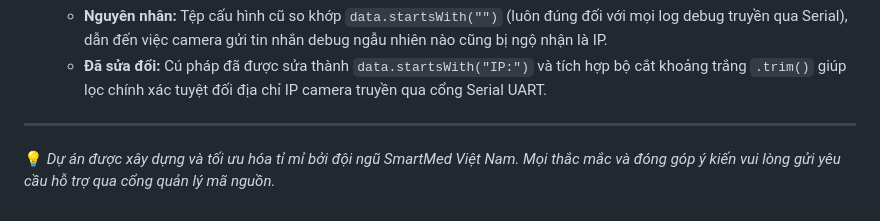
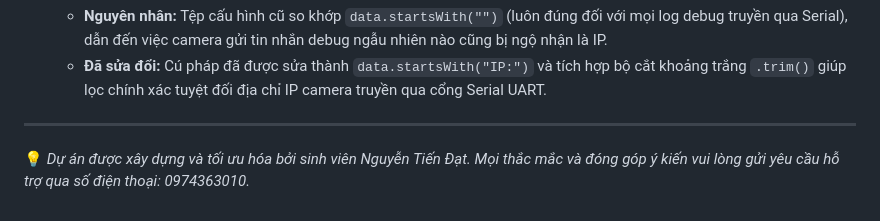
Before and after one commit to datnguyentien-dev-AI-Electronic/TuThuocThongMinh, a Markdown page: README.md, the part around the change. GitHub-like rendering.

```diff
--- a/README.md
+++ b/README.md
@@ -165,4 +165,4 @@ Sau đó, truy cập trình duyệt tại địa chỉ mặc định: [http://lo
   * **Đã sửa đổi:** Cú pháp đã được sửa thành `data.startsWith("IP:")` và tích hợp bộ cắt khoảng trắng `.trim()` giúp lọc chính xác tuyệt đối địa chỉ IP camera truyền qua cổng Serial UART.
 
 ---
-💡 *Dự án được xây dựng và tối ưu hóa tỉ mỉ bởi đội ngũ SmartMed Việt Nam. Mọi thắc mắc và đóng góp ý kiến vui lòng gửi yêu cầu hỗ trợ qua cổng quản lý mã nguồn.*
+💡 *Dự án được xây dựng và tối ưu hóa bởi sinh viên Nguyễn Tiến Đạt. Mọi thắc mắc và đóng góp ý kiến vui lòng gửi yêu cầu hỗ trợ qua số điện thoại: 0974363010.*
```
